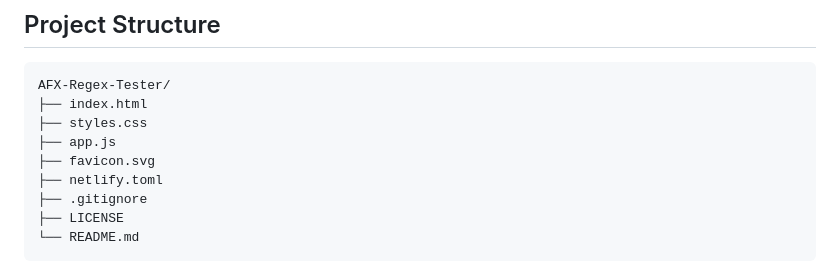
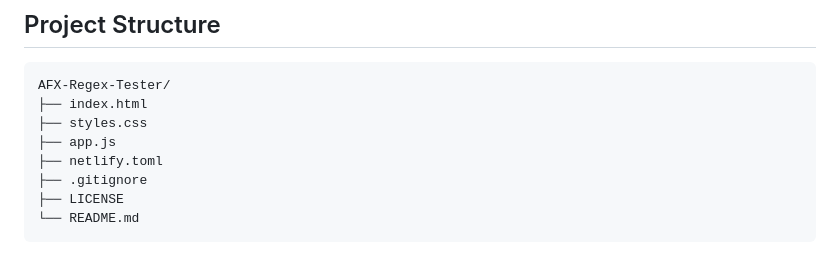
Before and after one commit to arfanshaik/AFX-Regex-Tester, a Markdown page: README.md, the part around the change. Rendered like a GitHub page.

Commit message:
Align README with repository files

```diff
--- a/README.md
+++ b/README.md
@@ -40,7 +40,6 @@ AFX-Regex-Tester/
 ├── index.html
 ├── styles.css
 ├── app.js
-├── favicon.svg
 ├── netlify.toml
 ├── .gitignore
 ├── LICENSE
```
